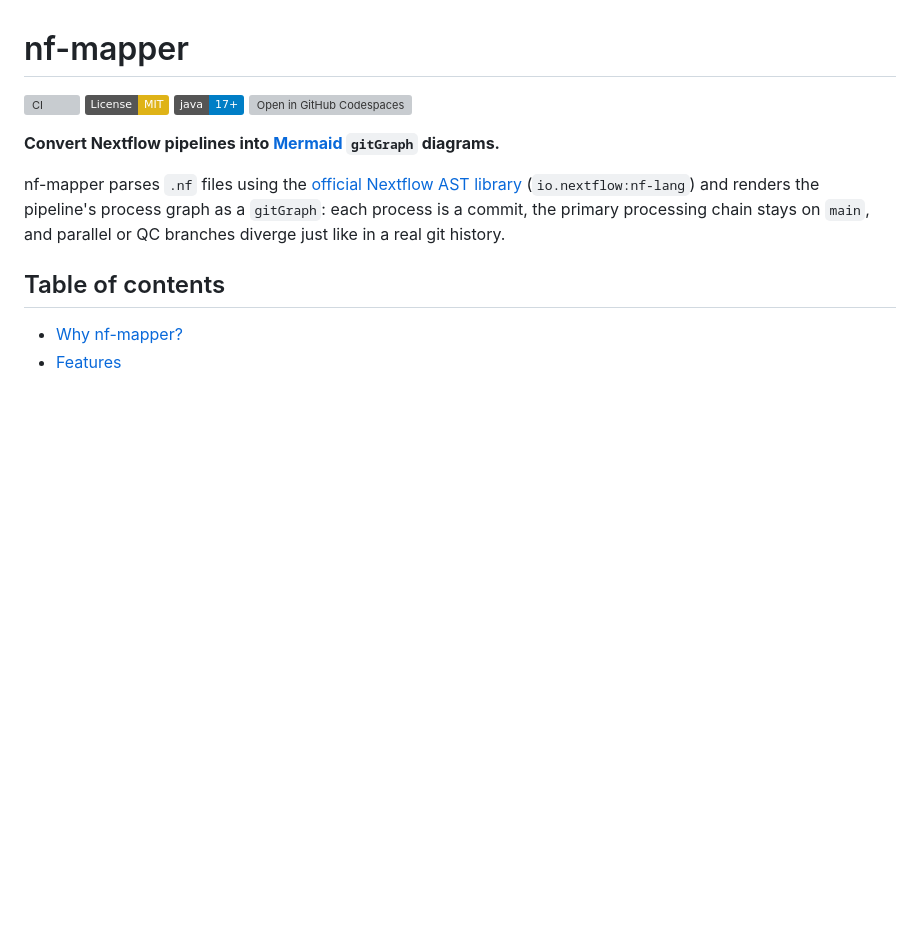
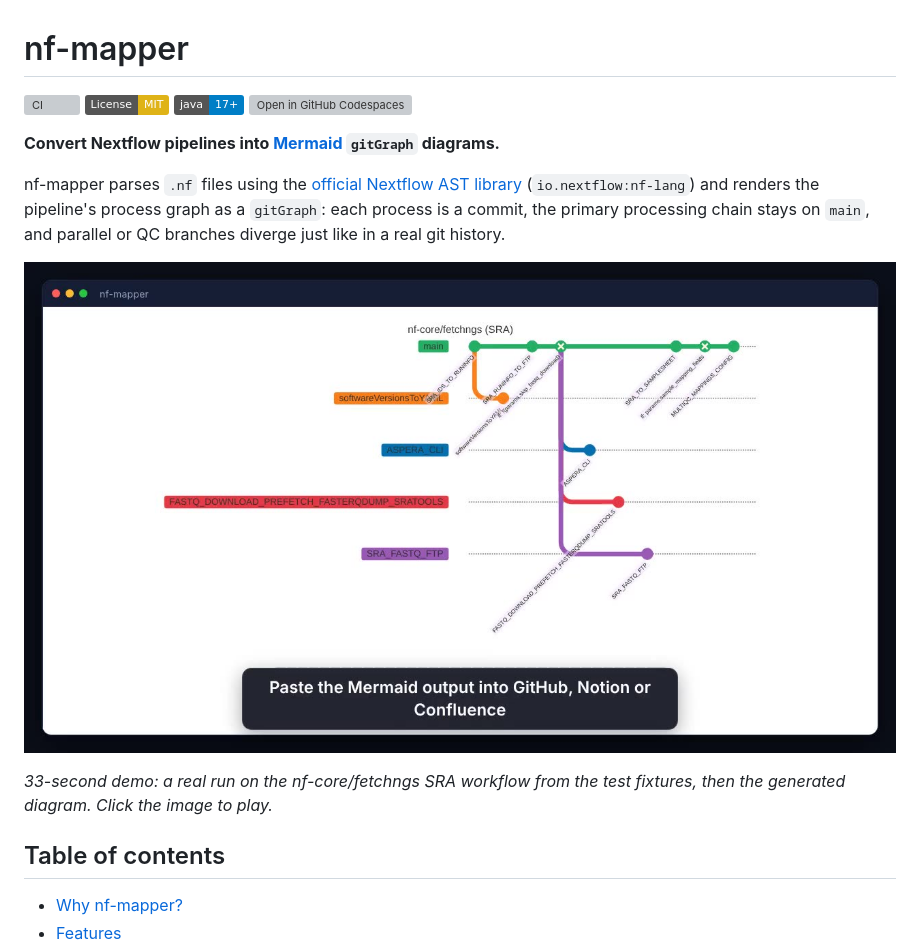
Before and after one commit to Skitionek/nf-mapper, a Markdown page: README.md, the part around the change. Rendered like a GitHub page; pictures changed too: docs/media/nf-mapper-poster.jpg (added); badges without logos; blank space fills up the shorter version; grey boxes are pictures that could not be loaded.

Commit message:
docs: add a demo clip to the README

```diff
--- a/README.md
+++ b/README.md
@@ -11,6 +11,10 @@ nf-mapper parses `.nf` files using the [official Nextflow AST library](https://c
 (`io.nextflow:nf-lang`) and renders the pipeline's process graph as a `gitGraph`:
 each process is a commit, the primary processing chain stays on `main`,
 and parallel or QC branches diverge just like in a real git history.
+
+[![nf-mapper turning the nf-core/fetchngs SRA workflow into a Mermaid git graph](docs/media/nf-mapper-poster.jpg)](docs/media/nf-mapper.mp4)
+
+*33-second demo: a real run on the nf-core/fetchngs SRA workflow from the test fixtures, then the generated diagram. Click the image to play.*
 
 ## Table of contents
 
```
Also changed, not shown: 1 other file.
